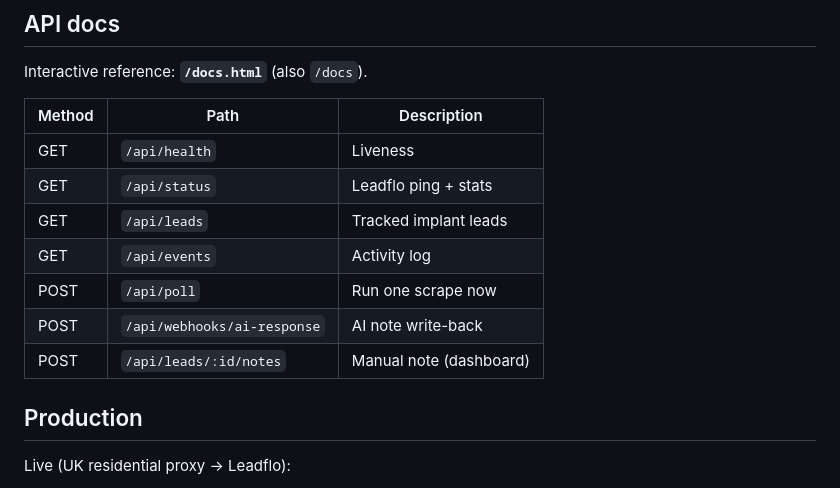
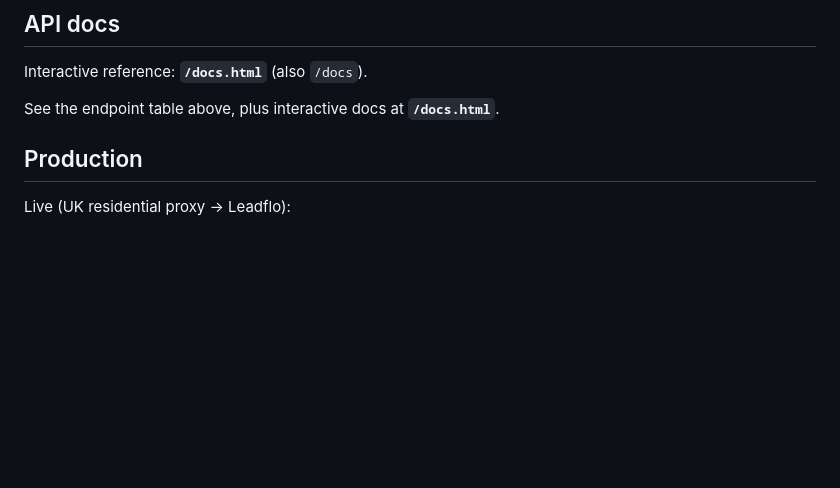
Before and after one commit to Freewinger77/leadflo-dashboard, a Markdown page: README.md, the part around the change. GitHub-like rendering; blank space fills up the shorter version.

Commit message:
Deduplicate README API table after UI revamp
Co-authored-by: Freewinger77 <Freewinger77@users.noreply.github.com>

```diff
--- a/README.md
+++ b/README.md
@@ -121,15 +121,7 @@ Live verified through a UK proxy: login → scrape Implant `asif test` → write
 
 Interactive reference: **`/docs.html`** (also `/docs`).
 
-| Method | Path | Description |
-|--------|------|-------------|
-| GET | `/api/health` | Liveness |
-| GET | `/api/status` | Leadflo ping + stats |
-| GET | `/api/leads` | Tracked implant leads |
-| GET | `/api/events` | Activity log |
-| POST | `/api/poll` | Run one scrape now |
-| POST | `/api/webhooks/ai-response` | AI note write-back |
-| POST | `/api/leads/:id/notes` | Manual note (dashboard) |
+See the endpoint table above, plus interactive docs at **`/docs.html`**.
 
 ## Production
 
```
